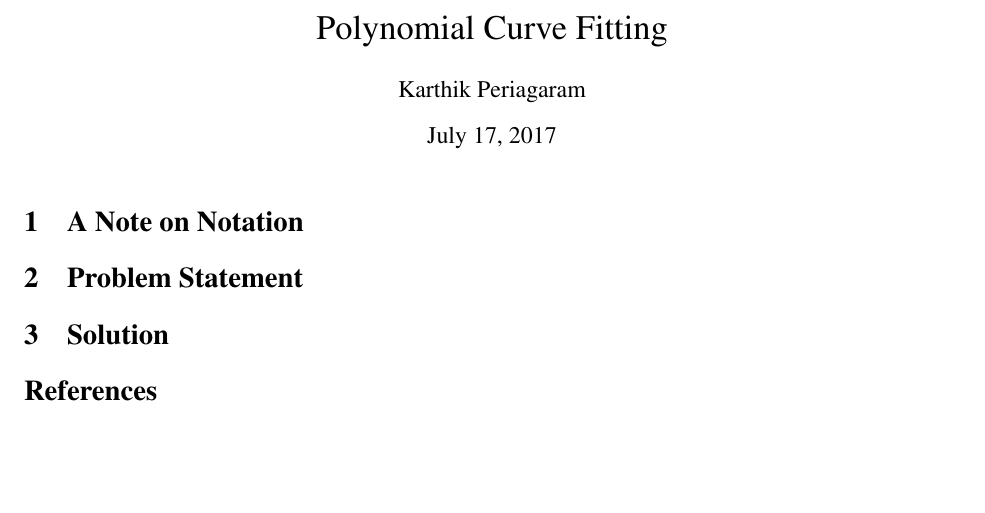
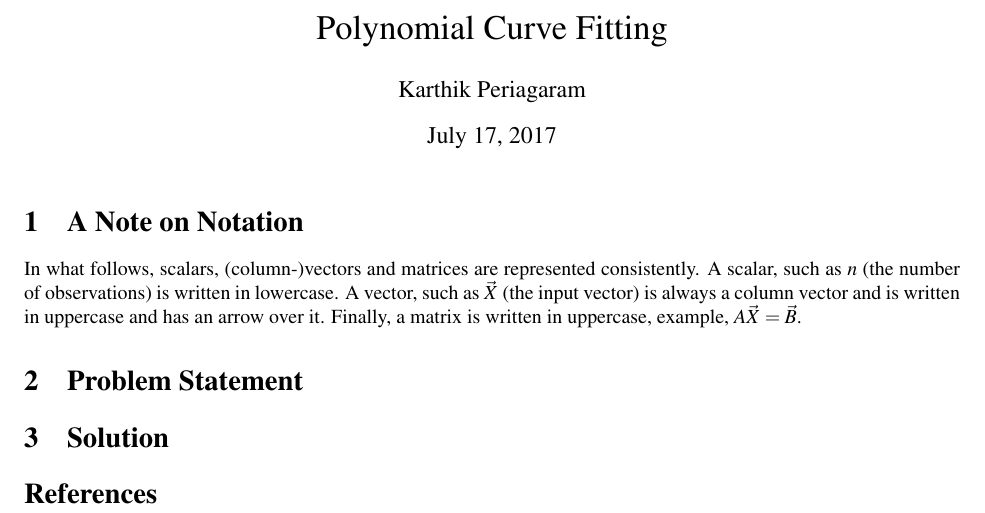
Before and after one commit to dekonvoluted/polynomial-curve-fitting, a LaTeX document (doc/report.tex): part of the page, cut so that both start at the same text, the shorter picture padded with empty space. Compiled offline with pdfLaTeX.

Commit message:
Add notation to documentation

```diff
--- a/doc/report.tex
+++ b/doc/report.tex
@@ -18,6 +18,11 @@
 
 \section{A Note on Notation}
 
+In what follows, scalars, (column-)vectors and matrices are represented consistently.
+A scalar, such as \(n\) (the number of observations) is written in lowercase.
+A vector, such as \(\vec{X}\) (the input vector) is always a column vector and is written in uppercase and has an arrow over it.
+Finally, a matrix is written in uppercase, example, \(A\vec{X}=\vec{B}\).
+
 \section{Problem Statement}
 
 \section{Solution}
```
